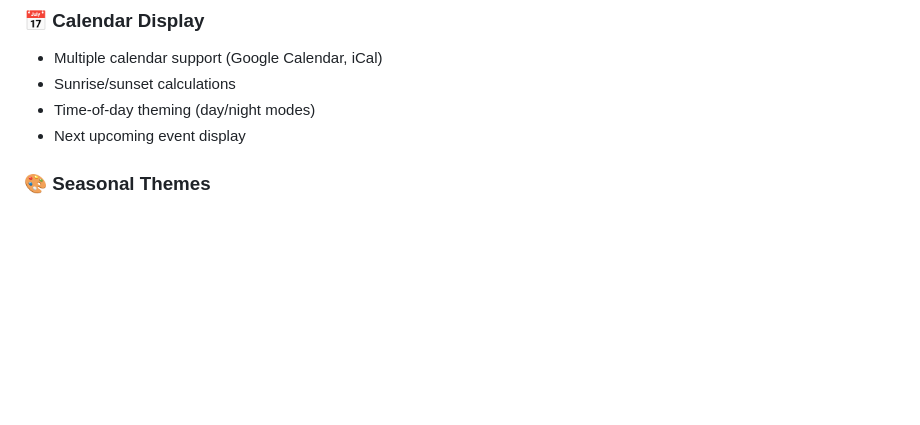
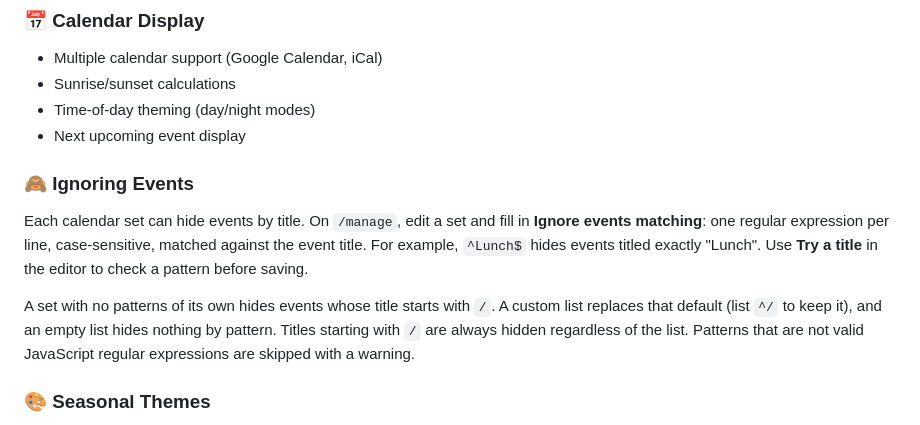
Before and after one commit to aquarion/docket, a Markdown page: README.md, the part around the change. Rendered like a GitHub page; blank space fills up the shorter version.

Commit message:
Document per-set ignore patterns
Co-Authored-By: Claude Sonnet 5.5 <noreply@anthropic.com>
Claude-Session: https://claude.ai/code/session_01VRZvsNL2PTY5a2F4kpCTsZ

```diff
--- a/README.md
+++ b/README.md
@@ -87,6 +87,11 @@ Visit: **http://localhost:8000**
 - Sunrise/sunset calculations
 - Time-of-day theming (day/night modes)
 - Next upcoming event display
+
+### 🙈 Ignoring Events
+Each calendar set can hide events by title. On `/manage`, edit a set and fill in **Ignore events matching**: one regular expression per line, case-sensitive, matched against the event title. For example, `^Lunch$` hides events titled exactly "Lunch". Use **Try a title** in the editor to check a pattern before saving.
+
+A set with no patterns of its own hides events whose title starts with `/`. A custom list replaces that default (list `^/` to keep it), and an empty list hides nothing by pattern. Titles starting with `/` are always hidden regardless of the list. Patterns that are not valid JavaScript regular expressions are skipped with a warning.
 
 ### 🎨 Seasonal Themes
 - **Easter:** Animated eggs (Good Friday - Easter Monday)
```
